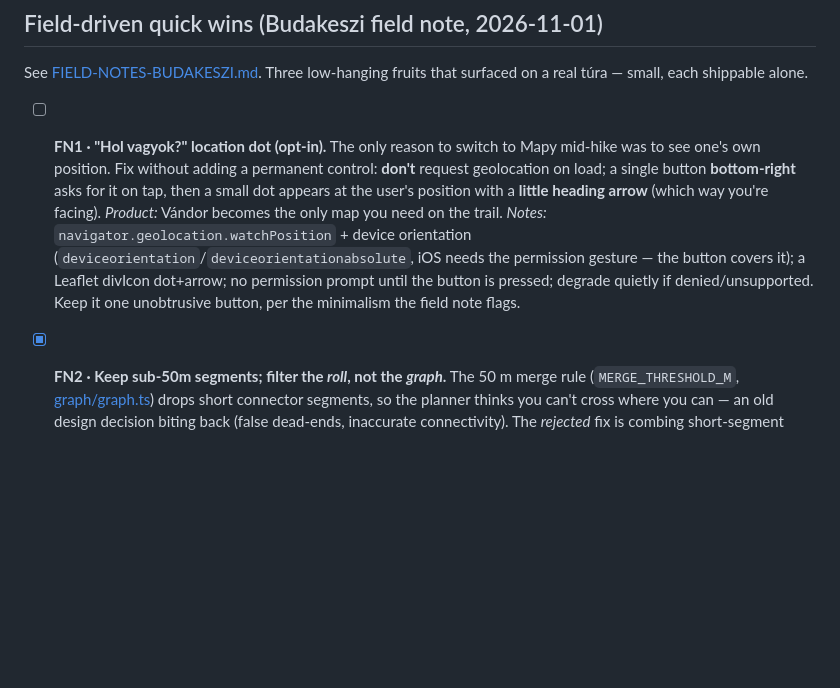
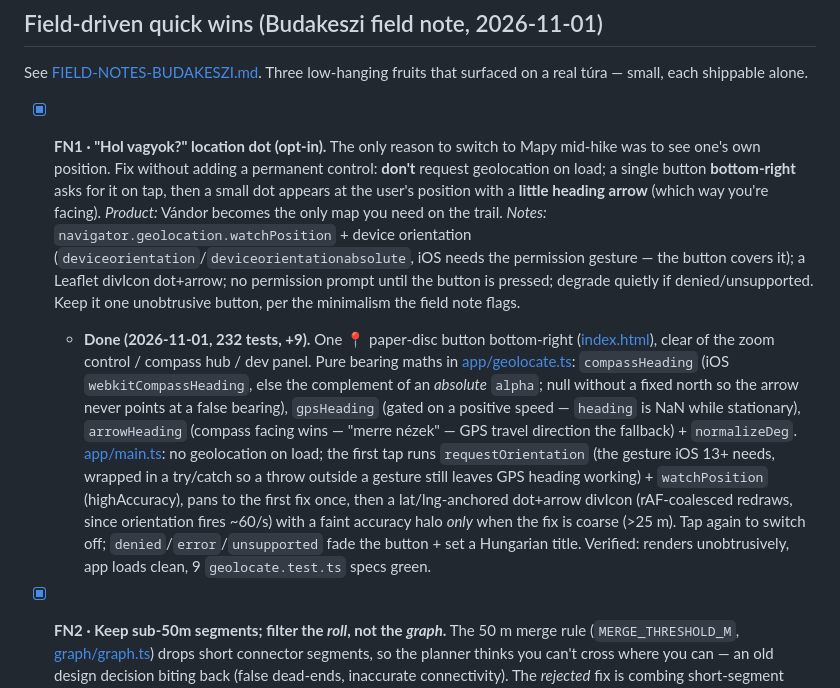
Before and after one commit to andrascsibi/vandor, a Markdown page: docs/BACKLOG.md, the part around the change. GitHub-like rendering; blank space fills up the shorter version.

Commit message:
docs: mark FN1 done in backlog
Co-Authored-By: Claude Opus 4.8 <noreply@anthropic.com>

```diff
--- a/docs/BACKLOG.md
+++ b/docs/BACKLOG.md
@@ -292,7 +292,7 @@ ships standalone.
 See [FIELD-NOTES-BUDAKESZI.md](FIELD-NOTES-BUDAKESZI.md). Three low-hanging
 fruits that surfaced on a real túra — small, each shippable alone.
 
-- [ ] **FN1 · "Hol vagyok?" location dot (opt-in).** The only reason to switch to
+- [x] **FN1 · "Hol vagyok?" location dot (opt-in).** The only reason to switch to
   Mapy mid-hike was to see one's own position. Fix without adding a permanent
   control: **don't** request geolocation on load; a single button **bottom-right**
   asks for it on tap, then a small dot appears at the user's position with a **little
@@ -302,6 +302,21 @@ fruits that surfaced on a real túra — small, each shippable alone.
   permission gesture — the button covers it); a Leaflet divIcon dot+arrow; no
   permission prompt until the button is pressed; degrade quietly if denied/unsupported.
   Keep it one unobtrusive button, per the minimalism the field note flags.
+  - **Done (2026-11-01, 232 tests, +9).** One 📍 paper-disc button bottom-right
+    ([index.html](../index.html)), clear of the zoom control / compass hub / dev panel.
+    Pure bearing maths in [app/geolocate.ts](../app/geolocate.ts): `compassHeading`
+    (iOS `webkitCompassHeading`, else the complement of an *absolute* `alpha`; null
+    without a fixed north so the arrow never points at a false bearing), `gpsHeading`
+    (gated on a positive speed — `heading` is NaN while stationary), `arrowHeading`
+    (compass facing wins — "merre nézek" — GPS travel direction the fallback) +
+    `normalizeDeg`. [app/main.ts](../app/main.ts): no geolocation on load; the first
+    tap runs `requestOrientation` (the gesture iOS 13+ needs, wrapped in a try/catch
+    so a throw outside a gesture still leaves GPS heading working) + `watchPosition`
+    (highAccuracy), pans to the first fix once, then a lat/lng-anchored dot+arrow
+    divIcon (rAF-coalesced redraws, since orientation fires ~60/s) with a faint
+    accuracy halo *only* when the fix is coarse (>25 m). Tap again to switch off;
+    `denied`/`error`/`unsupported` fade the button + set a Hungarian title. Verified:
+    renders unobtrusively, app loads clean, 9 `geolocate.test.ts` specs green.
 
 - [x] **FN2 · Keep sub-50m segments; filter the *roll*, not the *graph*.** The
   50 m merge rule (`MERGE_THRESHOLD_M`, [graph/graph.ts](../graph/graph.ts)) drops
```
